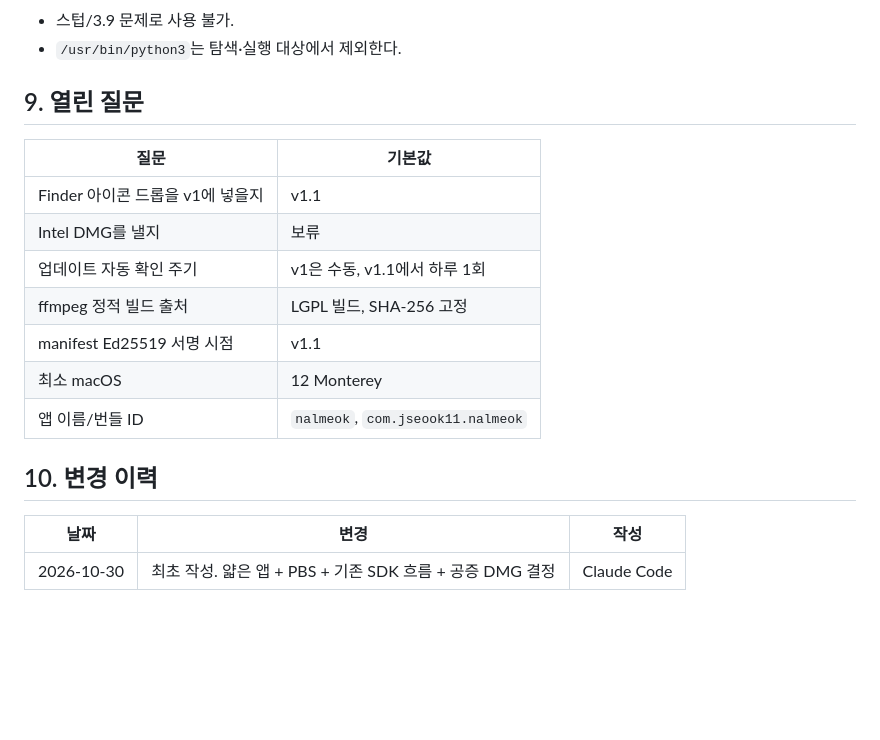
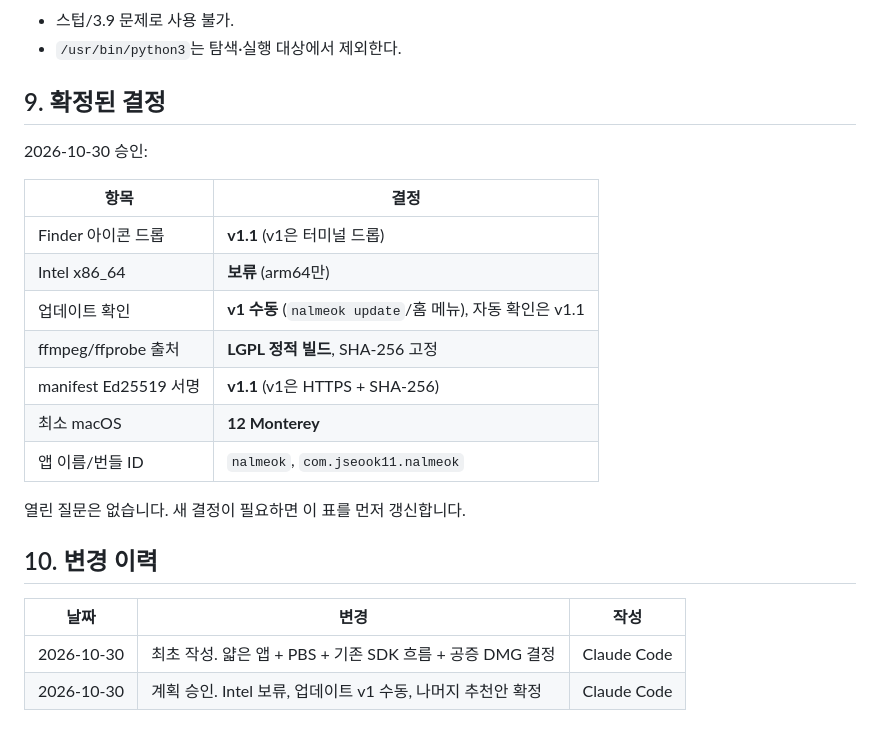
Before and after one commit to jseook11/nalmeok, a Markdown page: docs/macos-app.md, the part around the change. Drawn GitHub-style; blank space fills up the shorter version.

Commit message:
docs: macOS 계획 승인 결정 반영
Intel 보류, 업데이트 v1 수동, Finder 드롭 v1.1, 나머지 추천안을
확정으로 기록했습니다.

Co-Authored-By: Claude Code <noreply@anthropic.com>

```diff
--- a/docs/macos-app.md
+++ b/docs/macos-app.md
@@ -474,20 +474,25 @@ xcrun stapler validate nalmeok-<v>-arm64.dmg
 - 스텁/3.9 문제로 사용 불가.
 - `/usr/bin/python3`는 탐색·실행 대상에서 제외한다.
 
-## 9. 열린 질문
+## 9. 확정된 결정
 
-| 질문 | 기본값 |
+2026-10-30 승인:
+
+| 항목 | 결정 |
 |---|---|
-| Finder 아이콘 드롭을 v1에 넣을지 | v1.1 |
-| Intel DMG를 낼지 | 보류 |
-| 업데이트 자동 확인 주기 | v1은 수동, v1.1에서 하루 1회 |
-| ffmpeg 정적 빌드 출처 | LGPL 빌드, SHA-256 고정 |
-| manifest Ed25519 서명 시점 | v1.1 |
-| 최소 macOS | 12 Monterey |
+| Finder 아이콘 드롭 | **v1.1** (v1은 터미널 드롭) |
+| Intel x86_64 | **보류** (arm64만) |
+| 업데이트 확인 | **v1 수동** (`nalmeok update`/홈 메뉴), 자동 확인은 v1.1 |
+| ffmpeg/ffprobe 출처 | **LGPL 정적 빌드**, SHA-256 고정 |
+| manifest Ed25519 서명 | **v1.1** (v1은 HTTPS + SHA-256) |
+| 최소 macOS | **12 Monterey** |
 | 앱 이름/번들 ID | `nalmeok`, `com.jseook11.nalmeok` |
+
+열린 질문은 없습니다. 새 결정이 필요하면 이 표를 먼저 갱신합니다.
 
 ## 10. 변경 이력
 
 | 날짜 | 변경 | 작성 |
 |---|---|---|
 | 2026-10-30 | 최초 작성. 얇은 앱 + PBS + 기존 SDK 흐름 + 공증 DMG 결정 | Claude Code |
+| 2026-10-30 | 계획 승인. Intel 보류, 업데이트 v1 수동, 나머지 추천안 확정 | Claude Code |
```
